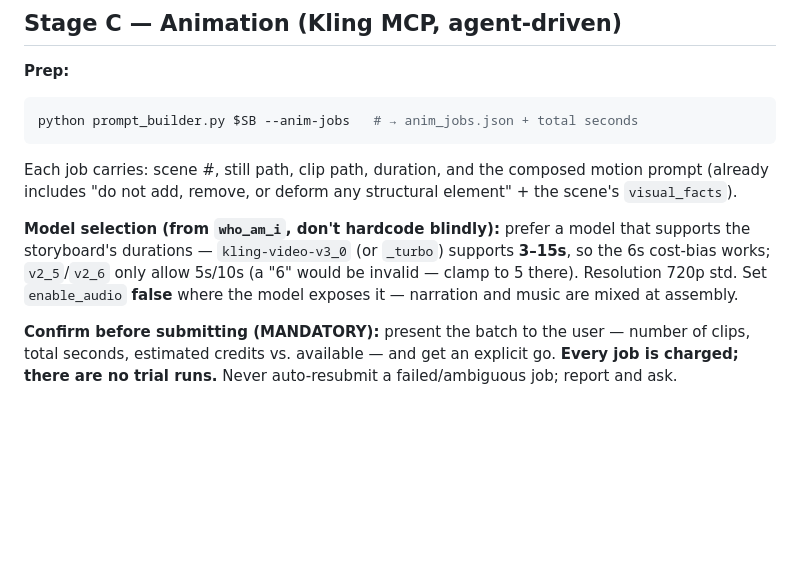
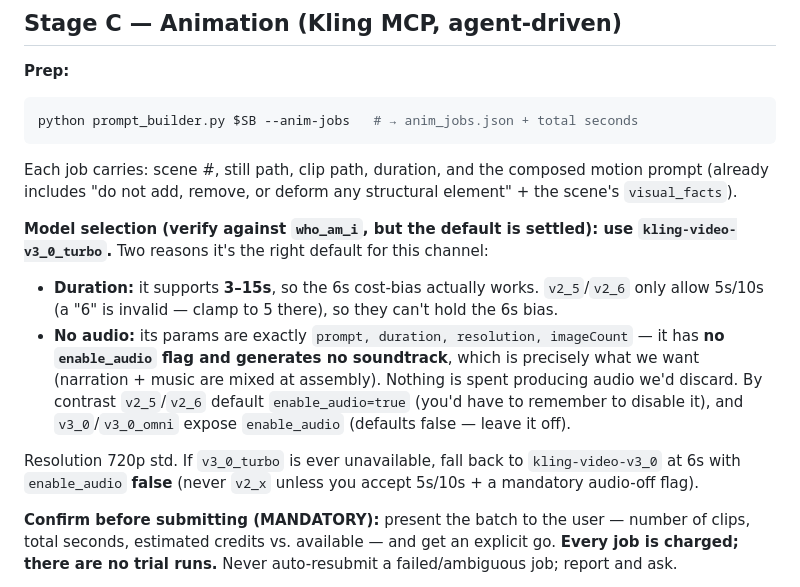
Before and after one commit to morsdor/yt-content-pipeline, a Markdown page: asset-generation/SKILL.md, the part around the change. Rendered like a GitHub page; blank space fills up the shorter version.

Commit message:
docs: update Kling model selection to default to kling-video-v3_0_turbo for optimized duration support and audio handling.

```diff
--- a/asset-generation/SKILL.md
+++ b/asset-generation/SKILL.md
@@ -70,7 +70,11 @@ python prompt_builder.py $SB --anim-jobs   # → anim_jobs.json + total seconds
 
 Each job carries: scene #, still path, clip path, duration, and the composed motion prompt (already includes "do not add, remove, or deform any structural element" + the scene's `visual_facts`).
 
-**Model selection (from `who_am_i`, don't hardcode blindly):** prefer a model that supports the storyboard's durations — `kling-video-v3_0` (or `_turbo`) supports **3–15s**, so the 6s cost-bias works; `v2_5`/`v2_6` only allow 5s/10s (a "6" would be invalid — clamp to 5 there). Resolution 720p std. Set `enable_audio` **false** where the model exposes it — narration and music are mixed at assembly.
+**Model selection (verify against `who_am_i`, but the default is settled): use `kling-video-v3_0_turbo`.** Two reasons it's the right default for this channel:
+- **Duration:** it supports **3–15s**, so the 6s cost-bias actually works. `v2_5`/`v2_6` only allow 5s/10s (a "6" is invalid — clamp to 5 there), so they can't hold the 6s bias.
+- **No audio:** its params are exactly `prompt, duration, resolution, imageCount` — it has **no `enable_audio` flag and generates no soundtrack**, which is precisely what we want (narration + music are mixed at assembly). Nothing is spent producing audio we'd discard. By contrast `v2_5`/`v2_6` default `enable_audio=true` (you'd have to remember to disable it), and `v3_0`/`v3_0_omni` expose `enable_audio` (defaults false — leave it off).
+
+Resolution 720p std. If `v3_0_turbo` is ever unavailable, fall back to `kling-video-v3_0` at 6s with `enable_audio` **false** (never `v2_x` unless you accept 5s/10s + a mandatory audio-off flag).
 
 **Confirm before submitting (MANDATORY):** present the batch to the user — number of clips, total seconds, estimated credits vs. available — and get an explicit go. **Every job is charged; there are no trial runs.** Never auto-resubmit a failed/ambiguous job; report and ask.
 
```
Also changed, not shown: the-engineering-atlas-video/SKILL.md (+1 -1 lines).
